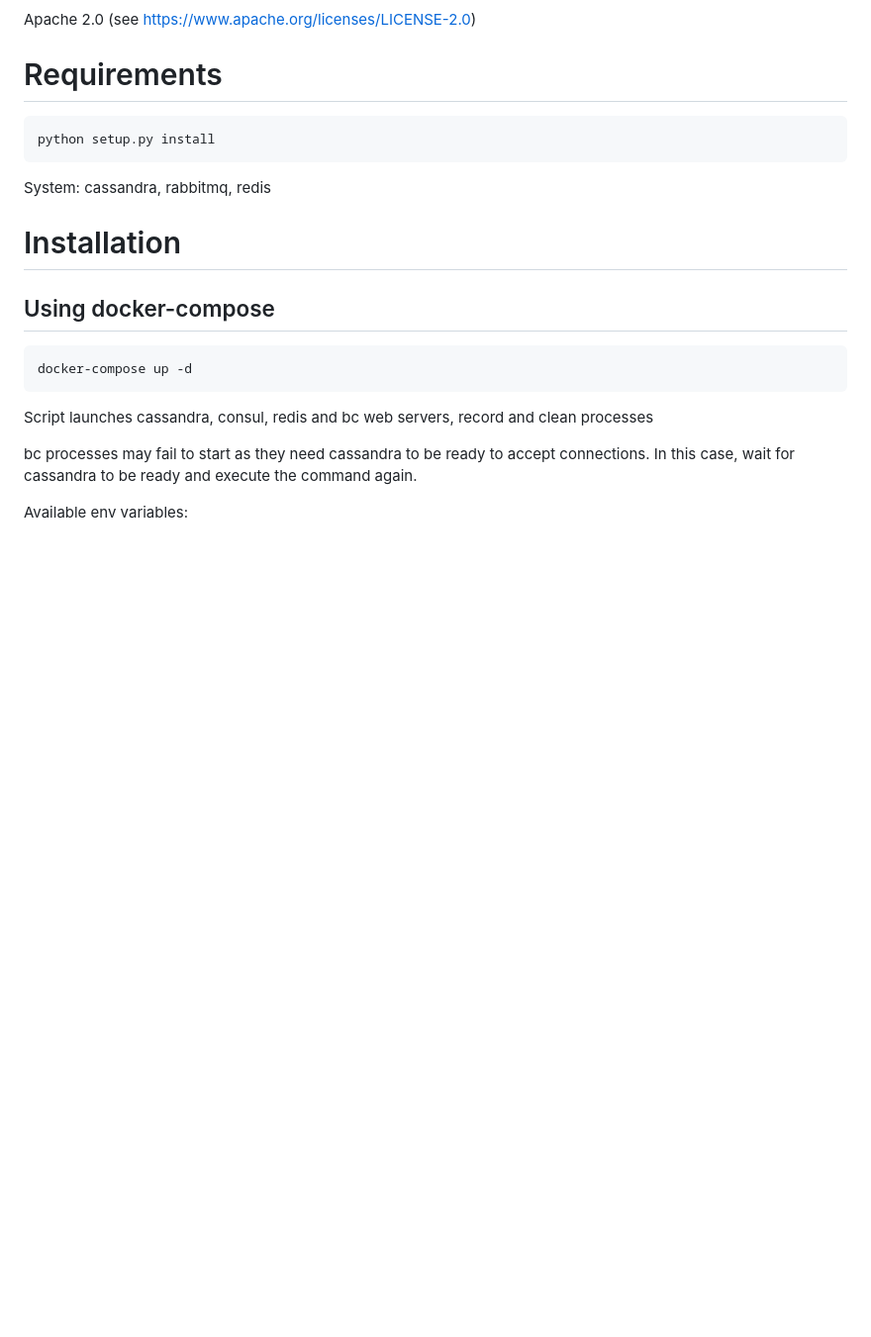
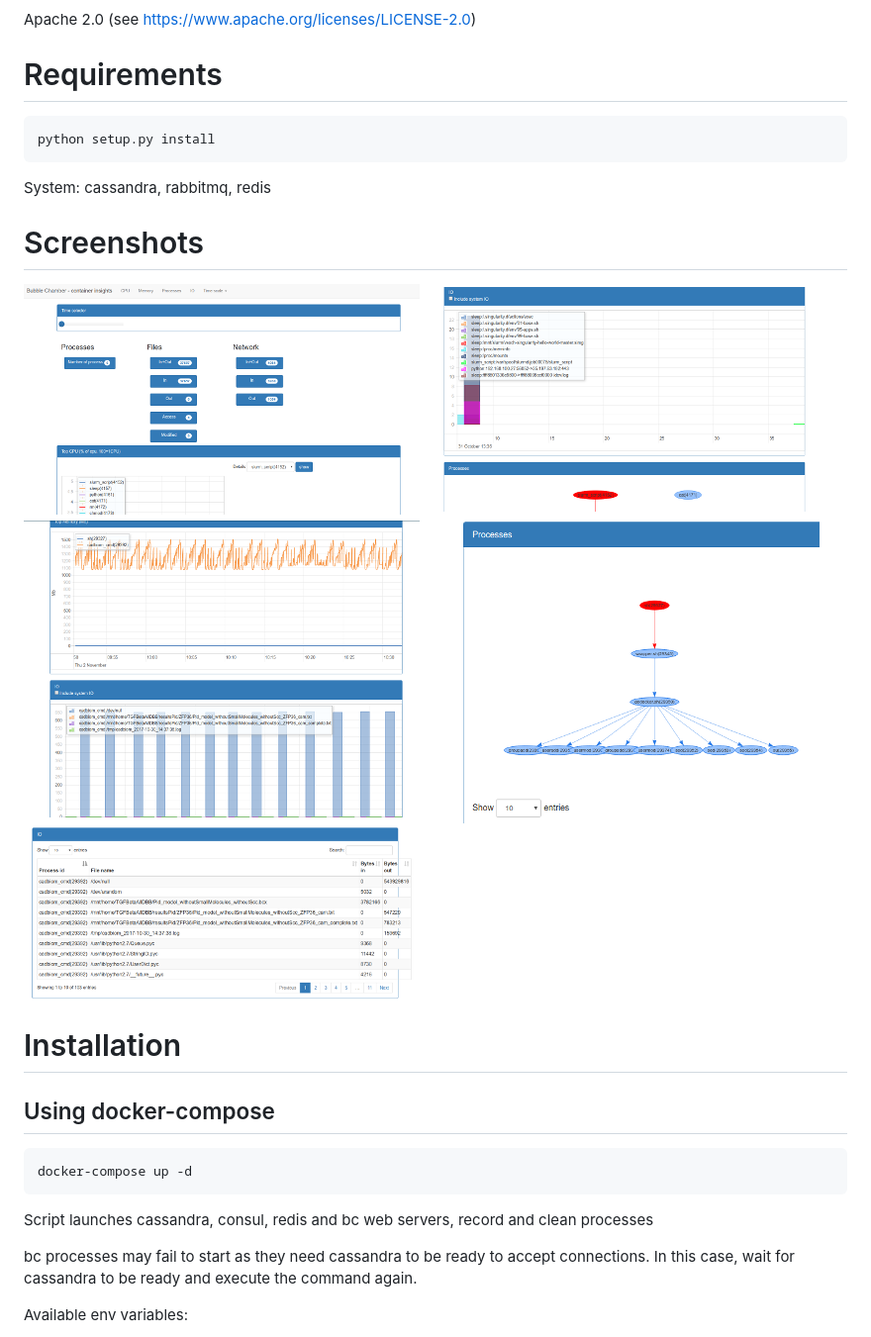
Before and after one commit to osallou/sysdig-analyser, a Markdown page: README.md, the part around the change. Shown at 99% size. GitHub-like rendering; pictures changed too: screenshots/screen1.png (added), screenshots/screen2.png (added), screenshots/screen3.png (added); blank space fills up the shorter version.

Commit message:
add screenshots

```diff
--- a/README.md
+++ b/README.md
@@ -17,6 +17,13 @@ Apache 2.0 (see https://www.apache.org/licenses/LICENSE-2.0)
 
 System: cassandra, rabbitmq, redis
 
+# Screenshots
+
+![web ui screenshots](screenshots/screen1.png)
+![web ui screenshots](screenshots/screen2.png)
+![web ui screenshots](screenshots/screen3.png)
+![web ui screenshots](screenshots/screen4.png)
+![web ui screenshots](screenshots/screen5.png)
 
 # Installation
 
```
